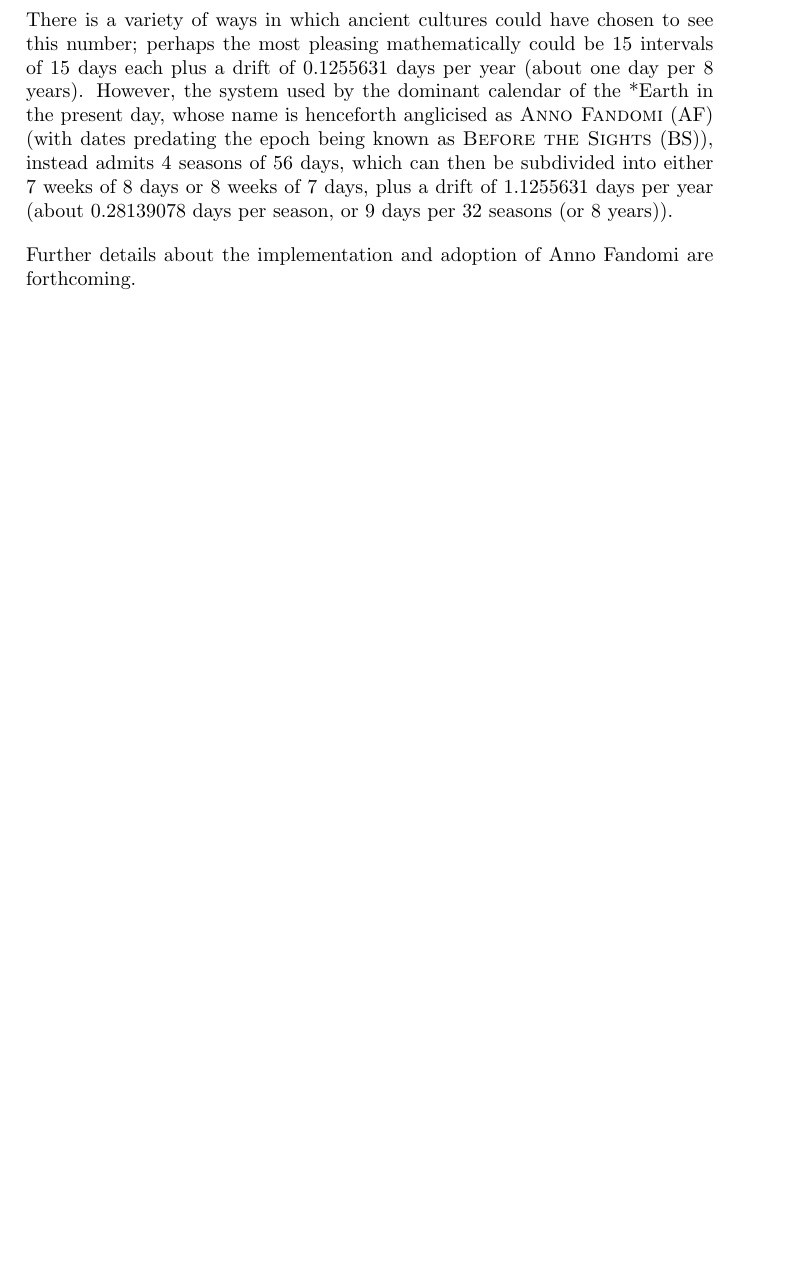
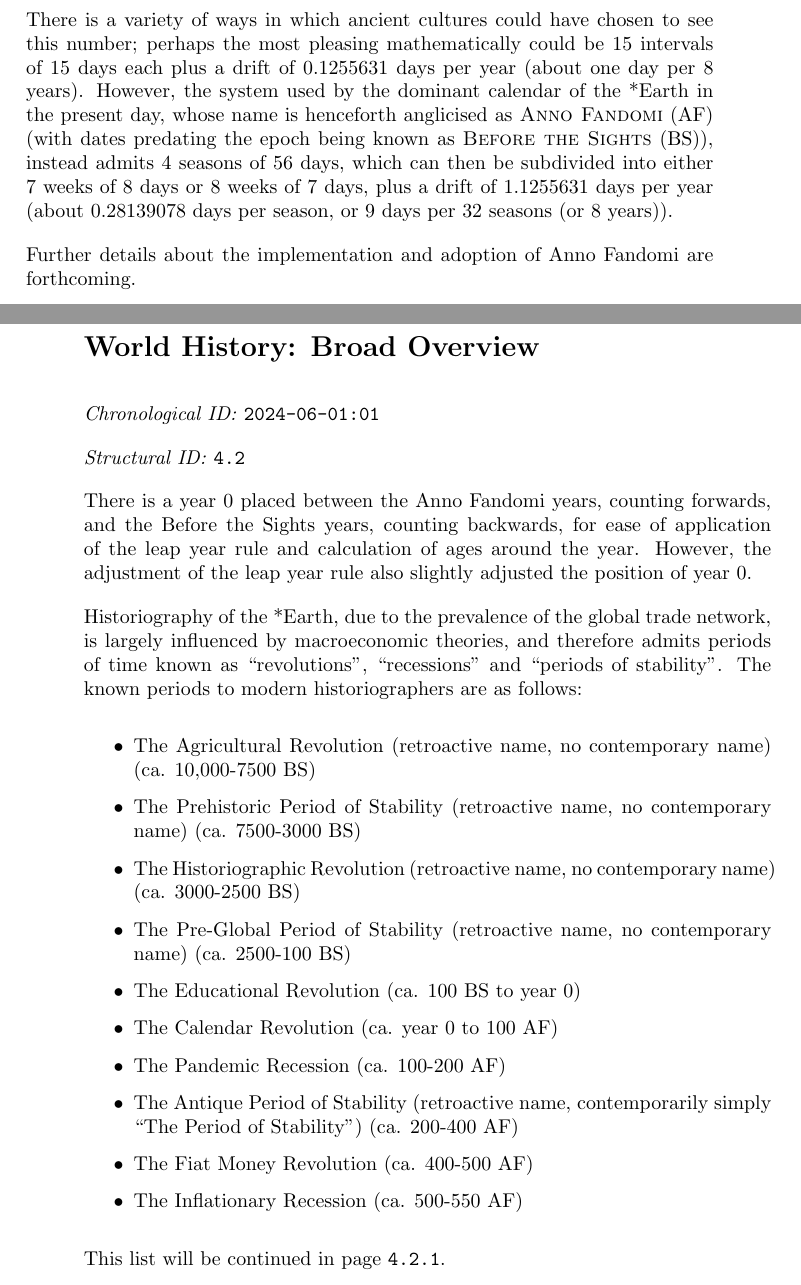
Before and after one commit to CreativityTheEmotion/madelinelovesick, a LaTeX book (in/document_struct.tex, which reads in/page_2024-06-01_01.tex): part of page 51 of 54 before the commit and two parts of pages 51 and 52 of 55 after it, the two joined at a grey line, cut so that both start at the same text, the shorter picture padded with empty space. Compiled offline with pdfLaTeX.

Commit message:
Add 2024 Jun 1

```diff
--- /dev/null
+++ b/in/page_2024-06-01_01.tex
@@ -0,0 +1,24 @@
+\section{World History: Broad Overview}
+\emph{Chronological ID:} \texttt{2024-06-01:01}
+
+\emph{Structural ID:} \texttt{4.2}
+
+There is a year 0 placed between the Anno Fandomi years, counting forwards, and the Before the Sights years, counting backwards, for ease of application of the leap year rule and calculation of ages around the year. However, the adjustment of the leap year rule also slightly adjusted the position of year 0.
+
+Historiography of the *Earth, due to the prevalence of the global trade network, is largely influenced by macroeconomic theories, and therefore admits periods of time known as ``revolutions'', ``recessions'' and ``periods of stability''. The known periods to modern historiographers are as follows:
+
+\begin{itemize}
+  \item The Agricultural Revolution (retroactive name, no contemporary name) (ca. 10,000-7500 BS)
+  \item The Prehistoric Period of Stability (retroactive name, no contemporary name) (ca. 7500-3000 BS)
+  \item The Historiographic Revolution (retroactive name, no contemporary name) (ca. 3000-2500 BS)
+  \item The Pre-Global Period of Stability (retroactive name, no contemporary name) (ca. 2500-100 BS)
+  \item The Educational Revolution (ca. 100 BS to year 0)
+  \item The Calendar Revolution (ca. year 0 to 100 AF)
+  \item The Pandemic Recession (ca. 100-200 AF)
+  \item The Antique Period of Stability (retroactive name, contemporarily simply ``The Period of Stability'') (ca. 200-400 AF)
+  \item The Fiat Money Revolution (ca. 400-500 AF)
+  \item The Inflationary Recession (ca. 500-550 AF)
+\end{itemize}
+
+This list will be continued in page \texttt{4.2.1}.
+\newpage
```
Also changed, not shown: in/document_chrono.tex (+1 -0 lines), in/document_struct.tex (+1 -0 lines).
